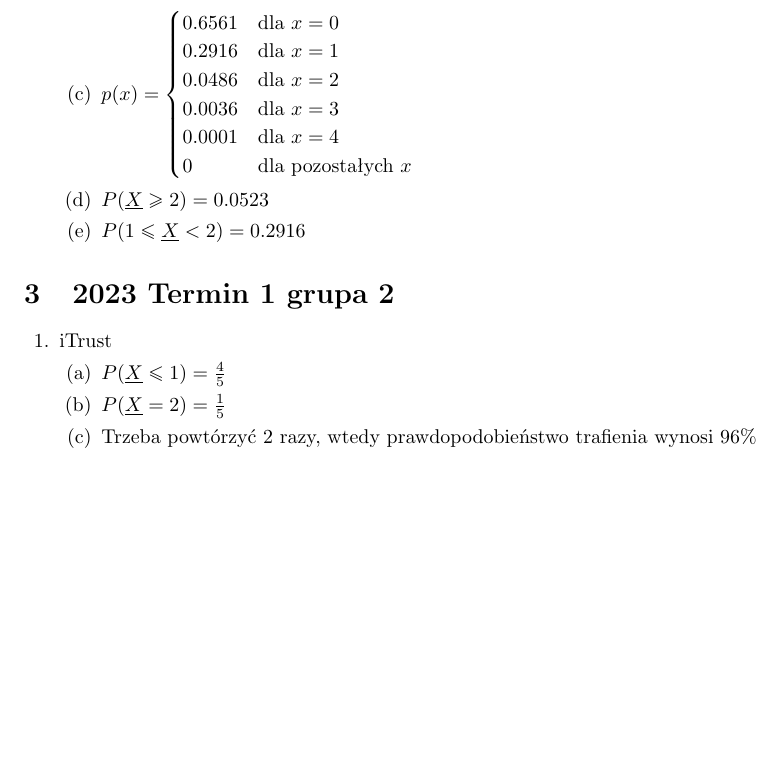
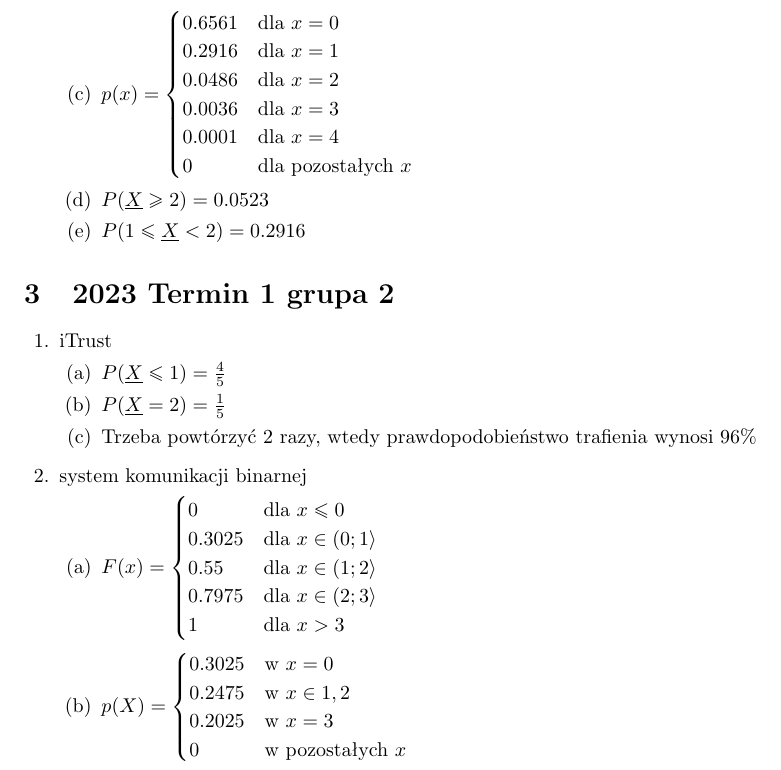
Before and after one commit to obrotowy/mpwi, a LaTeX problem sheet (zbior.tex): part of page 2 of 2, cut so that both start at the same text, the shorter picture padded with empty space. Compiled offline with pdfLaTeX.

Commit message:
2023 zad 2

```diff
--- a/zbior.tex
+++ b/zbior.tex
@@ -68,5 +68,21 @@
             \part $P(\underline{X} = 2) = \frac{1}{5}$
             \part Trzeba powtórzyć 2 razy, wtedy prawdopodobieństwo trafienia wynosi 96\%
         \end{parts}
+        \question system komunikacji binarnej
+        \begin{parts}
+            \part $F(x) = \begin{cases}
+                0 & \mbox{dla } x \le 0 \\
+                0.3025 & \mbox{dla } x \in (0; 1\rangle \\
+                0.55 & \mbox{dla } x \in (1; 2\rangle \\
+                0.7975 & \mbox{dla } x \in (2; 3\rangle \\
+                1 & \mbox{dla } x > 3
+            \end{cases}$
+            \part $p(X) = \begin{cases}
+                0.3025 & \mbox{w } x = 0 \\
+                0.2475 & \mbox{w } x \in {1, 2} \\
+                0.2025 & \mbox{w } x = 3 \\
+                0 & \mbox{w pozostałych } x
+            \end{cases}$
+        \end{parts}
     \end{questions}
 \end{document}
```
Also changed, not shown: zbior.pdf.
